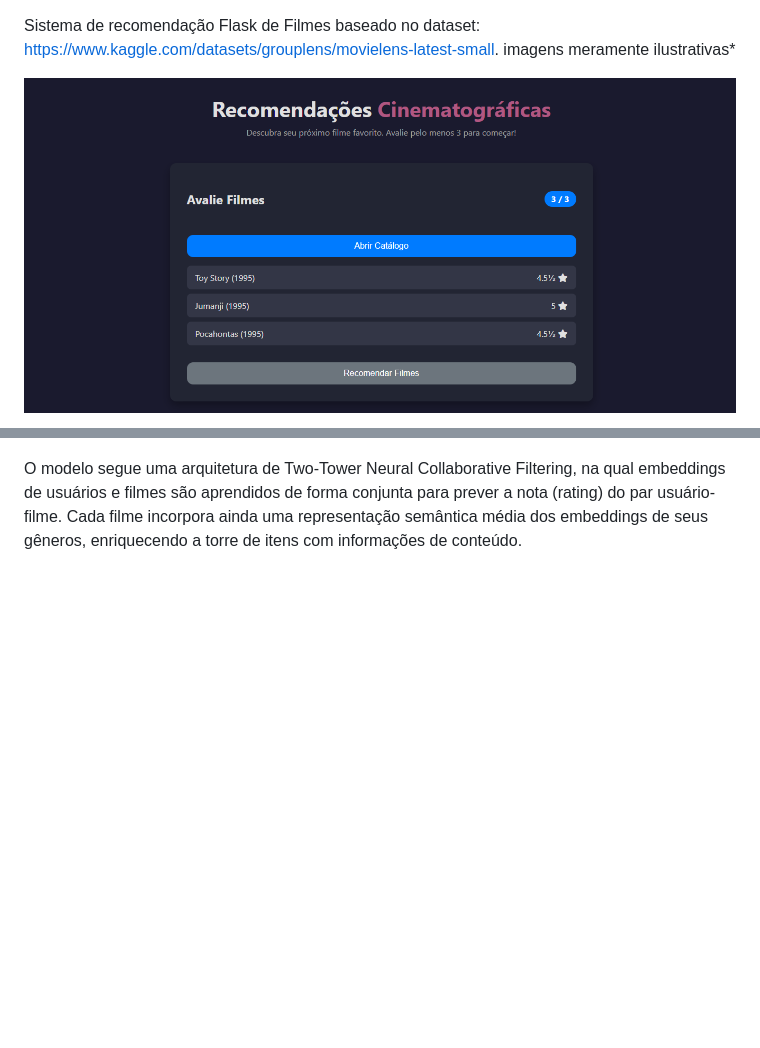
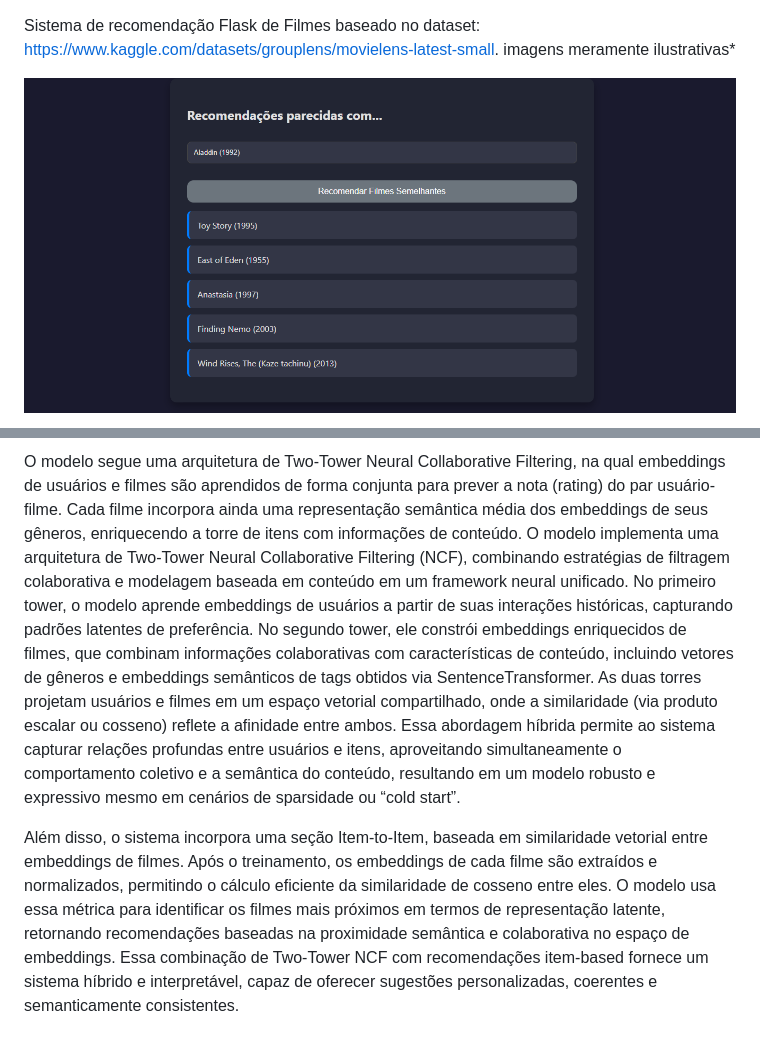
Before and after one commit to solovee/Movie_For_You, a Markdown page: README.md, 2 parts joined by grey strips. GitHub-like rendering; pictures changed too: assets/1.png (added), assets/captura1.png (deleted); blank space fills up the shorter version.

Commit message:
adicionando item-based

```diff
--- a/README.md
+++ b/README.md
@@ -1,6 +1,6 @@
 Sistema de recomendação Flask de Filmes baseado no dataset: https://www.kaggle.com/datasets/grouplens/movielens-latest-small.
 imagens meramente ilustrativas*
 <p align="center">
-  <img src="assets/captura1.png" alt="tela inicial" width="800"/>
+  <img src="assets/1.png" alt="tela inicial" width="800"/>
 </p>
 <p align="center">
@@ -8,4 +11,6 @@ imagens meramente ilustrativas*
 </p>
 
+O modelo segue uma arquitetura de Two-Tower Neural Collaborative Filtering, na qual embeddings de usuários e filmes são aprendidos de forma conjunta para prever a nota (rating) do par usuário-filme. Cada filme incorpora ainda uma representação semântica média dos embeddings de seus gêneros, enriquecendo a torre de itens com informações de conteúdo.
+O modelo implementa uma arquitetura de Two-Tower Neural Collaborative Filtering (NCF), combinando estratégias de filtragem colaborativa e modelagem baseada em conteúdo em um framework neural unificado. No primeiro tower, o modelo aprende embeddings de usuários a partir de suas interações históricas, capturando padrões latentes de preferência. No segundo tower, ele constrói embeddings enriquecidos de filmes, que combinam informações colaborativas com características de conteúdo, incluindo vetores de gêneros e embeddings semânticos de tags obtidos via SentenceTransformer. As duas torres projetam usuários e filmes em um espaço vetorial compartilhado, onde a similaridade (via produto escalar ou cosseno) reflete a afinidade entre ambos. Essa abordagem híbrida permite ao sistema capturar relações profundas entre usuários e itens, aproveitando simultaneamente o comportamento coletivo e a semântica do conteúdo, resultando em um modelo robusto e expressivo mesmo em cenários de sparsidade ou “cold start”.
 
-O modelo segue uma arquitetura de Two-Tower Neural Collaborative Filtering, na qual embeddings de usuários e filmes são aprendidos de forma conjunta para prever a nota (rating) do par usuário-filme. Cada filme incorpora ainda uma representação semântica média dos embeddings de seus gêneros, enriquecendo a torre de itens com informações de conteúdo.
+Além disso, o sistema incorpora uma seção Item-to-Item, baseada em similaridade vetorial entre embeddings de filmes. Após o treinamento, os embeddings de cada filme são extraídos e normalizados, permitindo o cálculo eficiente da similaridade de cosseno entre eles. O modelo usa essa métrica para identificar os filmes mais próximos em termos de representação latente, retornando recomendações baseadas na proximidade semântica e colaborativa no espaço de embeddings. Essa combinação de Two-Tower NCF com recomendações item-based fornece um sistema híbrido e interpretável, capaz de oferecer sugestões personalizadas, coerentes e semanticamente consistentes.
```
Also changed, not shown: other parts of README.md (+4 -1 lines), assets/2.png (added), assets/3.png (added), assets/captura2.png (deleted), 7 other files.
